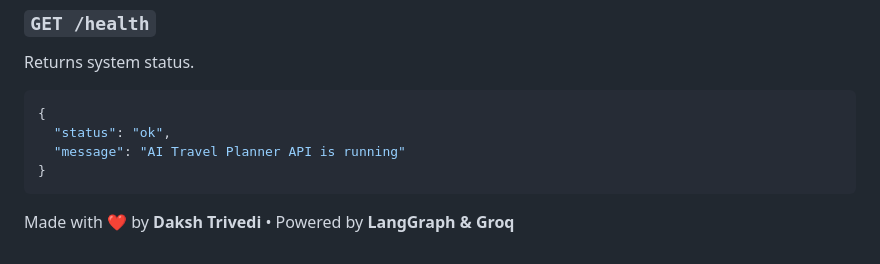
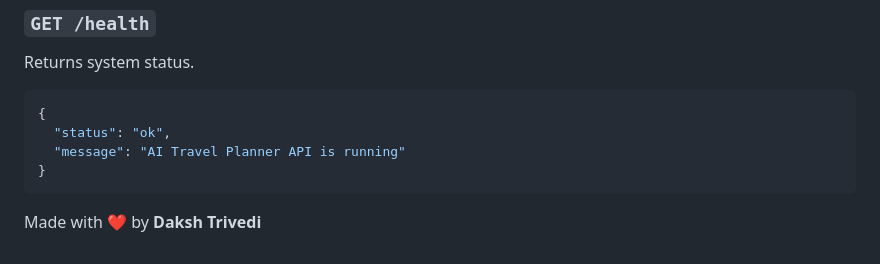
Before and after one commit to trivedi2006/TripMate-Multi-Agent-Travel-Planner, a Markdown page: README.md, the part around the change. Drawn GitHub-style.

```diff
--- a/README.md
+++ b/README.md
@@ -270,5 +270,5 @@ Returns system status.
 
 
 <p center="text">
-  Made with ❤️ by <strong>Daksh Trivedi</strong> • Powered by <strong>LangGraph & Groq</strong>
+  Made with ❤️ by <strong>Daksh Trivedi</strong>
 </p>
```
